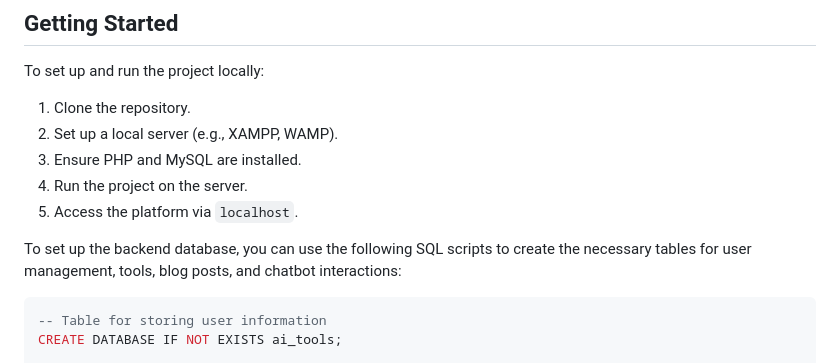
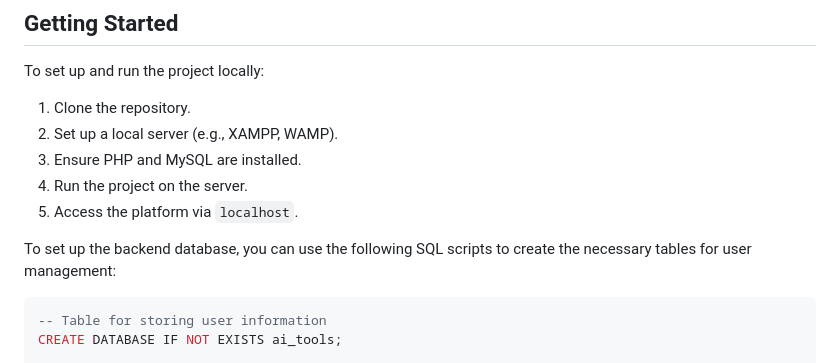
Before and after one commit to lakshu2702/AI-Tool-Hub, a Markdown page: README.md, the part around the change. GitHub-like rendering.

````diff
--- a/README.md
+++ b/README.md
@@ -58,7 +58,7 @@ To set up and run the project locally:
 4. Run the project on the server.
 5. Access the platform via `localhost`.
 
-To set up the backend database, you can use the following SQL scripts to create the necessary tables for user management, tools, blog posts, and chatbot interactions:
+To set up the backend database, you can use the following SQL scripts to create the necessary tables for user management:
 
 ```sql
 -- Table for storing user information
````
